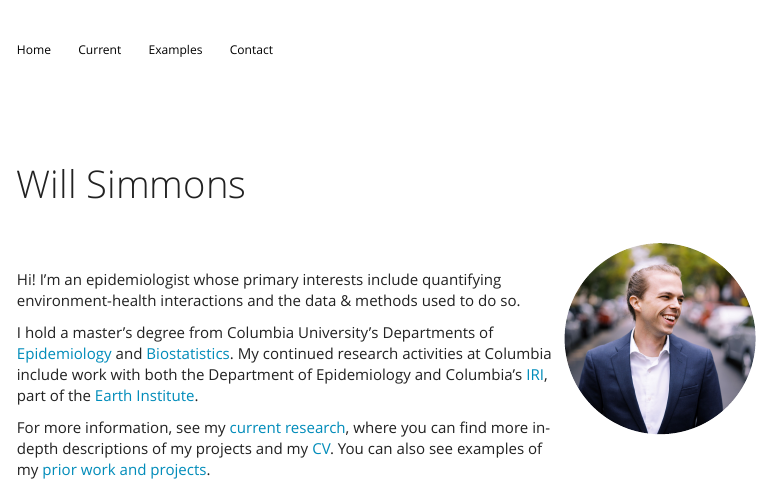
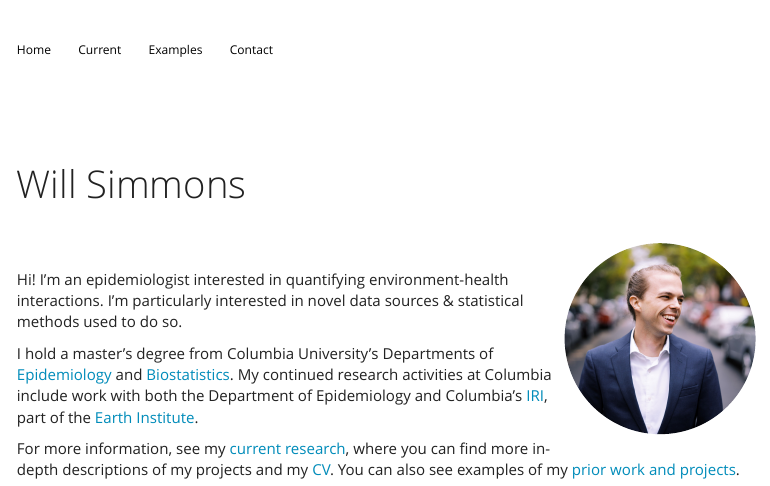
Before and after one commit to simmwill/simmwill.github.io, an R Markdown document (index.Rmd): the page in a window 1100 px wide, from its top. The pictures show the output file index.html that the author committed with the source, opened offline; library style sheets and scripts come from the installed R packages.

Commit message:
Let's try this one more time

```diff
--- a/index.Rmd
+++ b/index.Rmd
@@ -27,7 +27,7 @@ editor_options:
 <img align="right" src="images/will_sq.jpg" height=200 style="border-radius:50%; border:5px solid #FFFFFF " />
 <br>
 
-Hi! I'm an epidemiologist whose primary interests include quantifying environment-health interactions and the data \& methods used to do so.
+Hi! I'm an epidemiologist interested in quantifying environment-health interactions. I'm particularly interested in novel data sources \& statistical methods used to do so.
 
 I hold a master's degree from Columbia University's Departments of [Epidemiology](https://www.mailman.columbia.edu/academics/departments/epidemiology) and [Biostatistics](https://www.mailman.columbia.edu/academics/departments/biostatistics). My continued research activities at Columbia include work with both the Department of Epidemiology and Columbia's [IRI](https://iri.columbia.edu/), part of the [Earth Institute](https://www.earth.columbia.edu).
 
```
Also changed, not shown: index.html, 1 other file.
